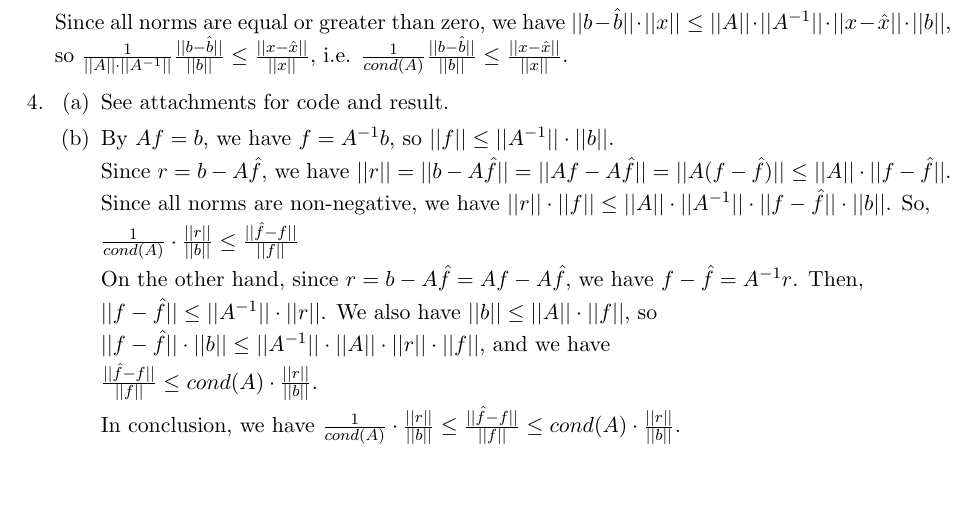
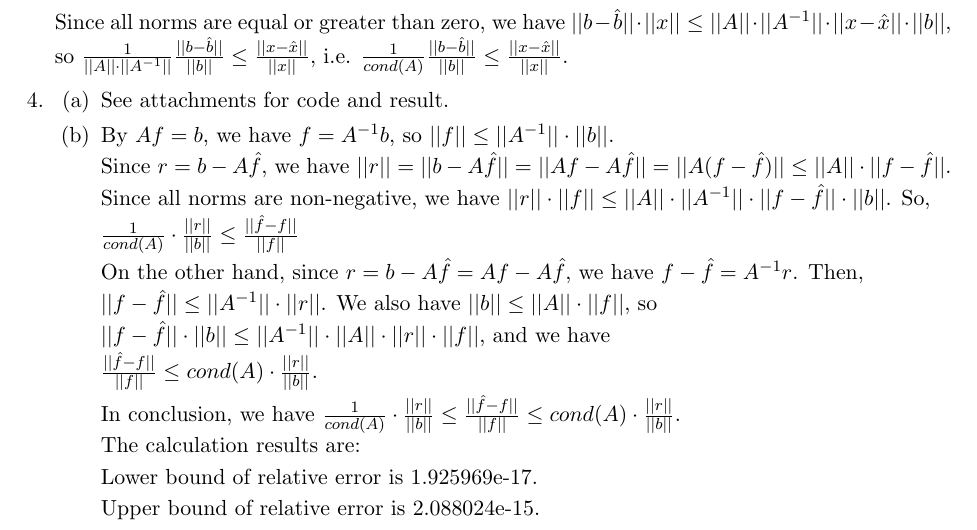
Before and after one commit to Junjie-Cheng/CSC336-a2, a LaTeX problem sheet (A2.tex): part of the page, cut so that both start at the same text, the shorter picture padded with empty space. Compiled offline with pdfLaTeX.

Commit message:
Q4 updated

```diff
--- a/A2.tex
+++ b/A2.tex
@@ -92,6 +92,11 @@ $\frac{||\hat{f} - f||}{||f||} \le cond(A)\cdot\frac{||r||}{||b||}$.
 
 In conclusion, we have $ \frac{1}{cond(A)}\cdot\frac{||r||}{||b||} \le \frac{||\hat{f} - f||}{||f||} \le cond(A)\cdot\frac{||r||}{||b||} $.
 
+The calculation results are:
+
+Lower bound of relative error is 1.925969e-17.
+
+Upper bound of relative error is 2.088024e-15.
 
 \end{parts}
 \end{questions}
```
Also changed, not shown: 3 other files.
